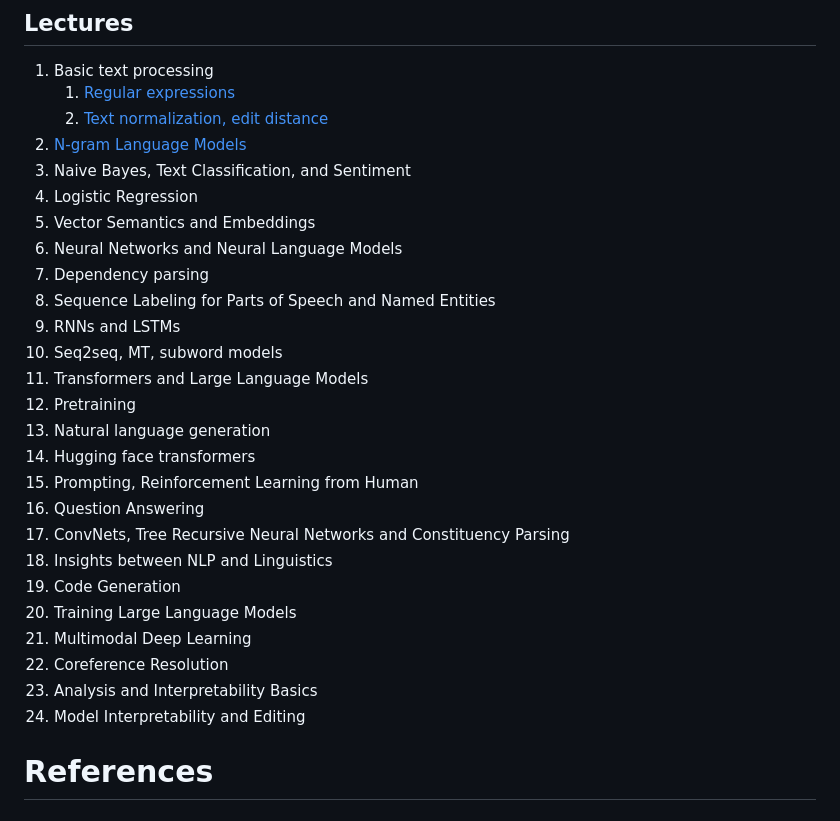
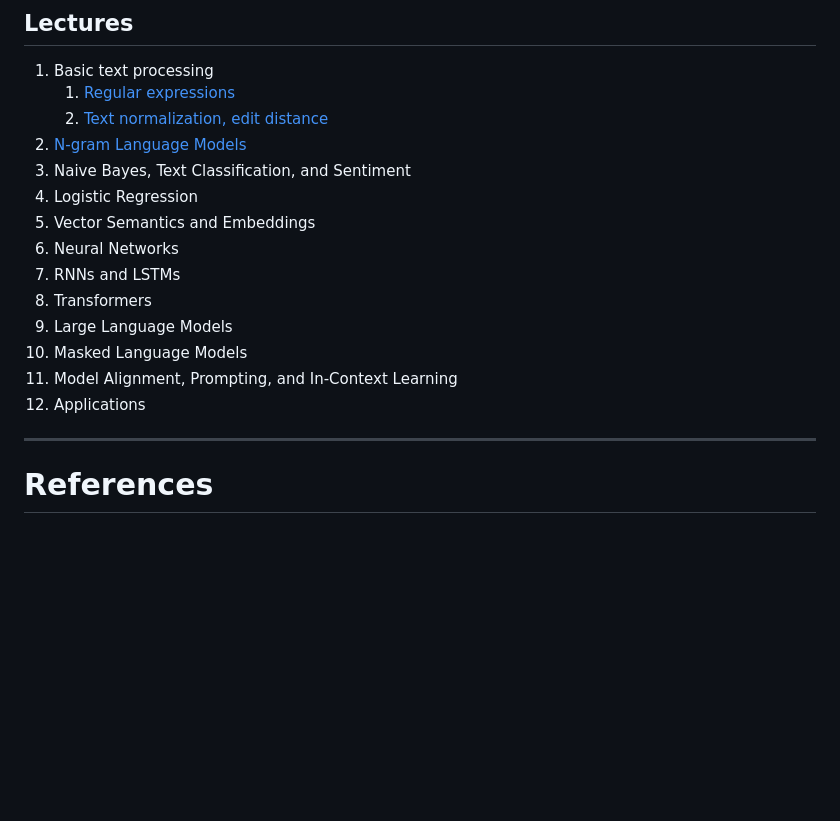
Before and after one commit to ufidon/nlp, a Markdown page: README.md, the part around the change. GitHub-like rendering; blank space fills up the shorter version.

Commit message:
reorganized

```diff
--- a/README.md
+++ b/README.md
@@ -11,25 +11,16 @@
 3. Naive Bayes, Text Classification, and Sentiment
 4. Logistic Regression
 5. Vector Semantics and Embeddings
-6. Neural Networks and Neural Language Models
-7. Dependency parsing
-8. Sequence Labeling for Parts of Speech and Named Entities
-9.  RNNs and LSTMs
-10. Seq2seq, MT, subword models
-11. Transformers and Large Language Models
-12. Pretraining
-13. Natural language generation
-14. Hugging face transformers
-15. Prompting, Reinforcement Learning from Human
-16. Question Answering
-17. ConvNets, Tree Recursive Neural Networks and Constituency Parsing
-18. Insights between NLP and Linguistics
-19. Code Generation
-20. Training Large Language Models
-21. Multimodal Deep Learning
-22. Coreference Resolution
-23. Analysis and Interpretability Basics
-24. Model Interpretability and Editing
+6. Neural Networks
+7.  RNNs and LSTMs
+8.  Transformers
+9.  Large Language Models
+10. Masked Language Models
+11. Model Alignment, Prompting, and In-Context Learning
+12. Applications
+---
+
+
 
 
 # References
```
